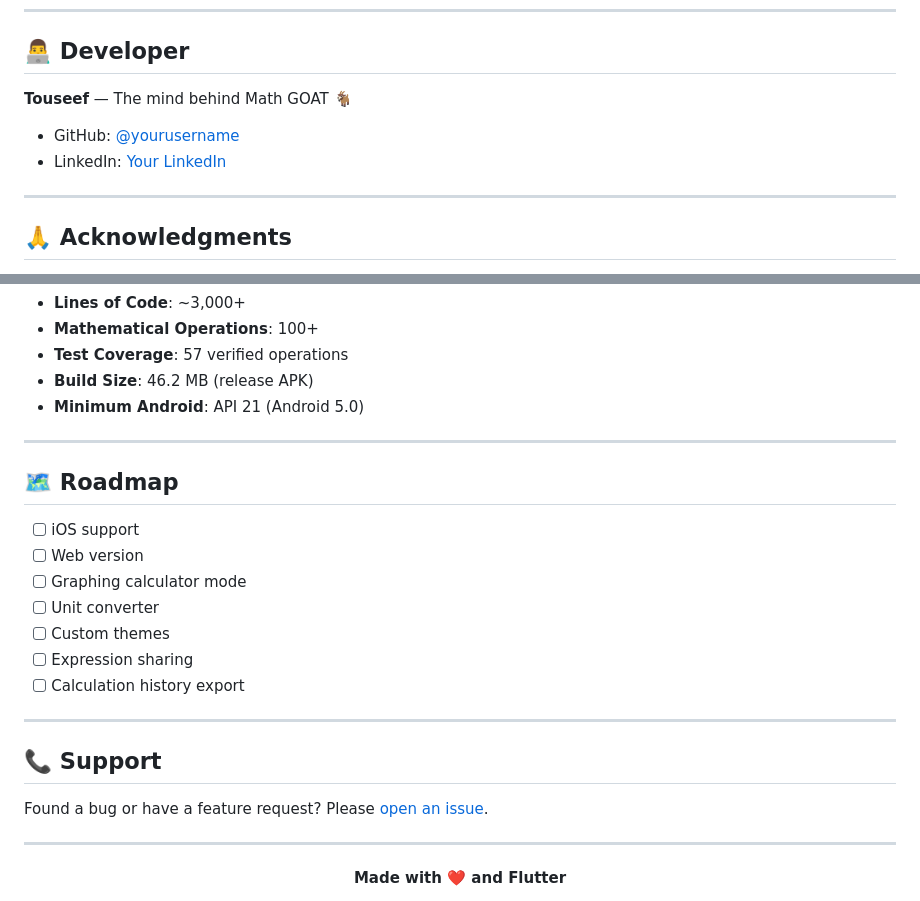
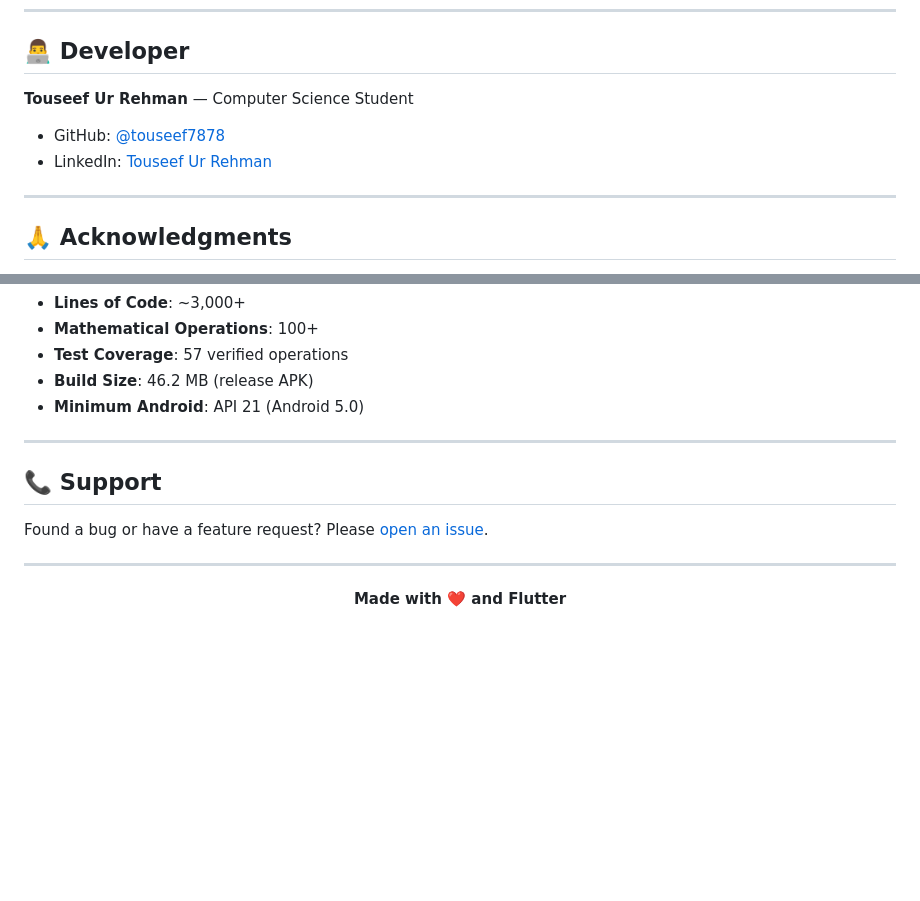
Before and after one commit to touseef7878/upcalculator-flutter-project, a Markdown page: README.md, 2 parts joined by grey strips. Rendered like a GitHub page; blank space fills up the shorter version.

```diff
--- a/README.md
+++ b/README.md
@@ -292,10 +247,10 @@ This project is licensed under the MIT License - see the [LICENSE](LICENSE) file
 
 ## 👨‍💻 Developer
 
-**Touseef** — The mind behind Math GOAT 🐐
+**Touseef Ur Rehman** — Computer Science Student
 
-- GitHub: [@yourusername](https://github.com/yourusername)
-- LinkedIn: [Your LinkedIn](https://linkedin.com/in/yourprofile)
+- GitHub: [@touseef7878](https://github.com/touseef7878)
+- LinkedIn: [Touseef Ur Rehman](https://www.linkedin.com/in/touseef-ur-rehman-6b2888372)
 
 ---
 
@@ -317,17 +272,5 @@ This project is licensed under the MIT License - see the [LICENSE](LICENSE) file
 
 ---
 
-## 🗺️ Roadmap
-
-- [ ] iOS support
-- [ ] Web version
-- [ ] Graphing calculator mode
-- [ ] Unit converter
-- [ ] Custom themes
-- [ ] Expression sharing
-- [ ] Calculation history export
-
----
-
 ## 📞 Support
 
```
Also changed, not shown: other parts of README.md (+11 -56 lines).
